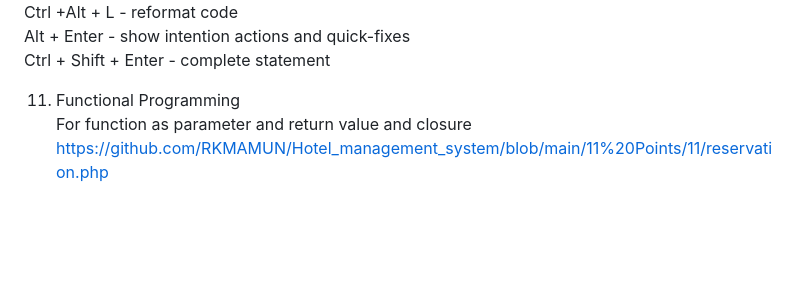
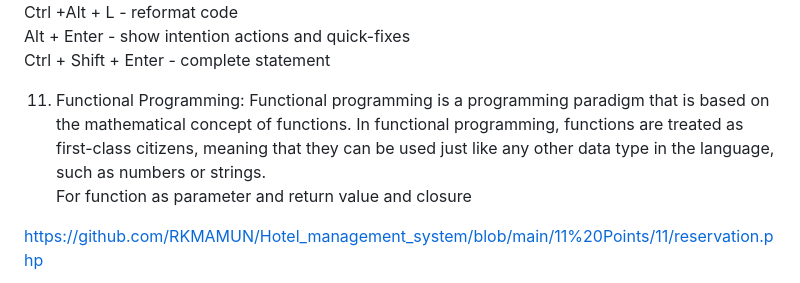
Before and after one commit to RKMAMUN/Hotel_management_system, a Markdown page: README.md, the part around the change. Drawn GitHub-style; blank space fills up the shorter version.

```diff
--- a/README.md
+++ b/README.md
@@ -83,8 +83,9 @@ Alt + Enter - show intention actions and quick-fixes<br />
 Ctrl + Shift + Enter - complete statement<br />
 
 
-11. Functional Programming<br/>
+11. Functional Programming: Functional programming is a programming paradigm that is based on the mathematical concept of functions. In functional programming, functions are treated as first-class citizens, meaning that they can be used just like any other data type in the language, such as numbers or strings.<br/>
 For function as parameter and return value and closure<br/>
+
 https://github.com/RKMAMUN/Hotel_management_system/blob/main/11%20Points/11/reservation.php
 
 For anonymous function:<br/>
```
